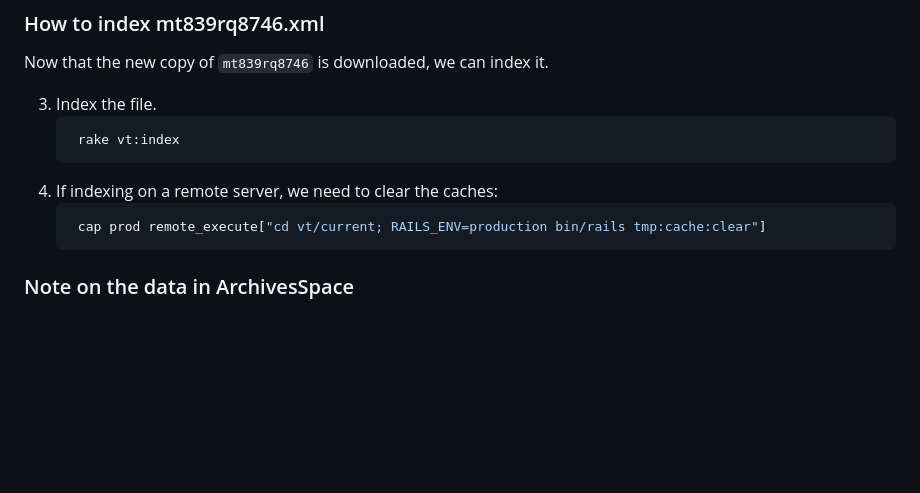
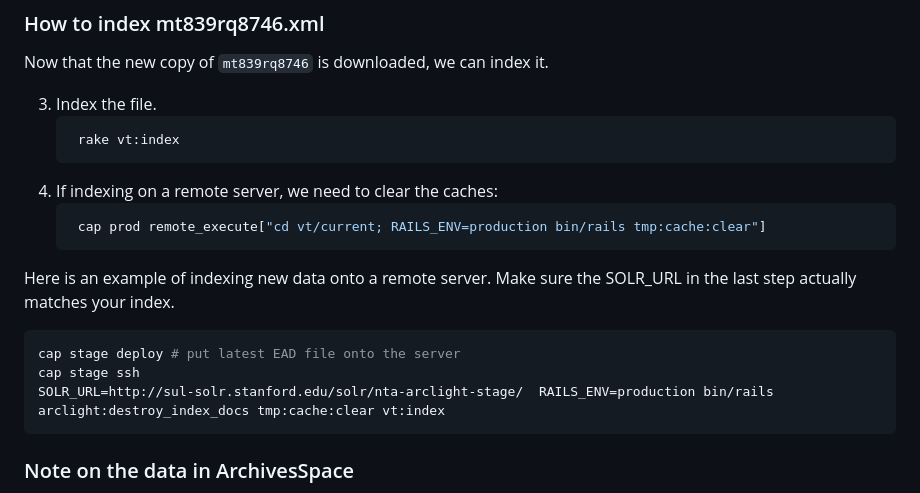
Before and after one commit to sul-dlss/vt-arclight, a Markdown page: README.md, the part around the change. Drawn GitHub-style; blank space fills up the shorter version.

Commit message:
Spell out the indexing process in README

````diff
--- a/README.md
+++ b/README.md
@@ -66,6 +66,13 @@ Now that the new copy of `mt839rq8746` is downloaded, we can index it.
     cap prod remote_execute["cd vt/current; RAILS_ENV=production bin/rails tmp:cache:clear"]
    ```
 
+Here is an example of indexing new data onto a remote server. Make sure the SOLR_URL in the last step actually matches your index.
+```shell
+cap stage deploy # put latest EAD file onto the server
+cap stage ssh
+SOLR_URL=http://sul-solr.stanford.edu/solr/nta-arclight-stage/  RAILS_ENV=production bin/rails arclight:destroy_index_docs tmp:cache:clear vt:index
+```
+
 ### Note on the data in ArchivesSpace
 The data we upload to ArchivesSpace is generated from a custom pipeline. See [/source_data/README.md]().
 Edits can be made to individual records manually, or on a larger scale by rerunning the steps in our data pipeline, and reuploading files to ArchivesSpace. When chanages are made to the collection in production ArchiveSpace, you should download the new file as described aboce, and save it in `public/data`, overwriting the existing file. Commit this new file and submit a PR. Once merged and deployed, you can reindex on  `vt-stage` and `vt-prod`, as described above.
````
